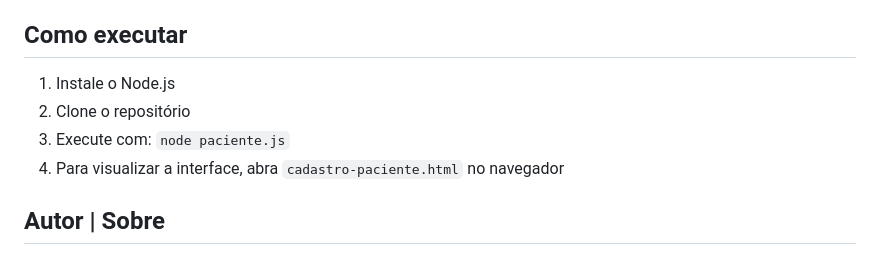
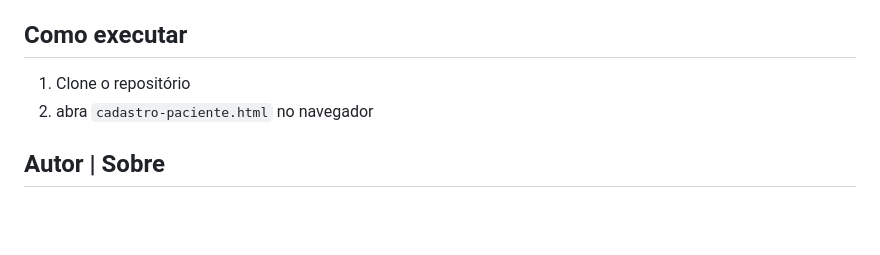
Before and after one commit to AndrezSantos/Agendamento-Medico, a Markdown page: README.md, the part around the change. Drawn GitHub-style; blank space fills up the shorter version.

Commit message:
Update execution instructions in README
Removed steps for Node.js installation and execution from the instructions.

```diff
--- a/README.md
+++ b/README.md
@@ -16,10 +16,8 @@ Este projeto simula o cadastro e agendamento de pacientes utilizando os conceito
 
 ## Como executar
 
-1. Instale o Node.js
-2. Clone o repositório
-3. Execute com: `node paciente.js`
-4. Para visualizar a interface, abra `cadastro-paciente.html` no navegador
+1. Clone o repositório
+2. abra `cadastro-paciente.html` no navegador
 
 ## Autor | Sobre
 
```
